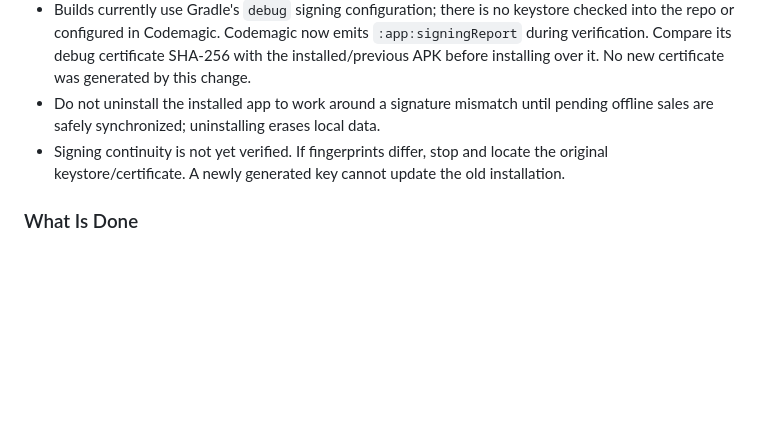
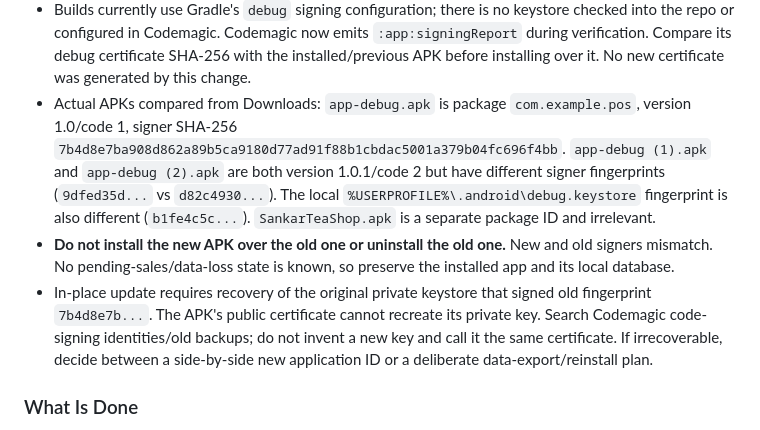
Before and after one commit to saikat212567-cell/pos-hybrid, a Markdown page: PROGRESS.md, the part around the change. Rendered like a GitHub page; blank space fills up the shorter version.

Commit message:
docs: record APK signing mismatch

```diff
--- a/PROGRESS.md
+++ b/PROGRESS.md
@@ -73,11 +73,21 @@
   `:app:signingReport` during verification. Compare its debug certificate SHA-256
   with the installed/previous APK before installing over it. No new certificate
   was generated by this change.
-- Do not uninstall the installed app to work around a signature mismatch until
-  pending offline sales are safely synchronized; uninstalling erases local data.
-- Signing continuity is not yet verified. If fingerprints differ, stop and
-  locate the original keystore/certificate. A newly generated key cannot update
-  the old installation.
+- Actual APKs compared from Downloads: `app-debug.apk` is package
+  `com.example.pos`, version 1.0/code 1, signer SHA-256
+  `7b4d8e7ba908d862a89b5ca9180d77ad91f88b1cbdac5001a379b04fc696f4bb`.
+  `app-debug (1).apk` and `app-debug (2).apk` are both version 1.0.1/code 2 but
+  have different signer fingerprints (`9dfed35d...` vs `d82c4930...`). The local
+  `%USERPROFILE%\.android\debug.keystore` fingerprint is also different
+  (`b1fe4c5c...`). `SankarTeaShop.apk` is a separate package ID and irrelevant.
+- **Do not install the new APK over the old one or uninstall the old one.**
+  New and old signers mismatch. No pending-sales/data-loss state is known, so
+  preserve the installed app and its local database.
+- In-place update requires recovery of the original private keystore that signed
+  old fingerprint `7b4d8e7b...`. The APK's public certificate cannot recreate its
+  private key. Search Codemagic code-signing identities/old backups; do not invent
+  a new key and call it the same certificate. If irrecoverable, decide between a
+  side-by-side new application ID or a deliberate data-export/reinstall plan.
 
 ### What Is Done
 
```
Also changed, not shown: RESUME-HERE.md (+5 -2 lines).
